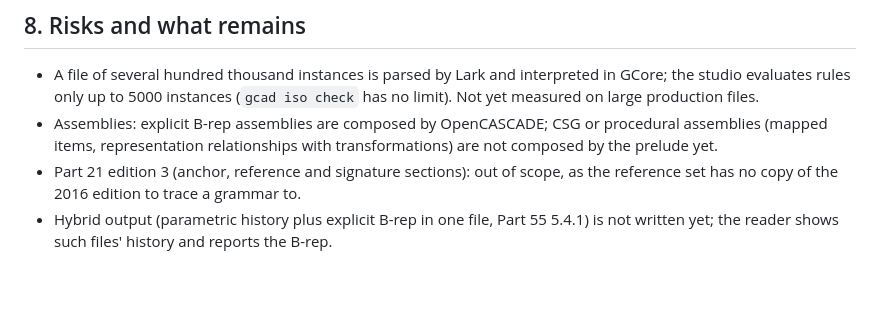
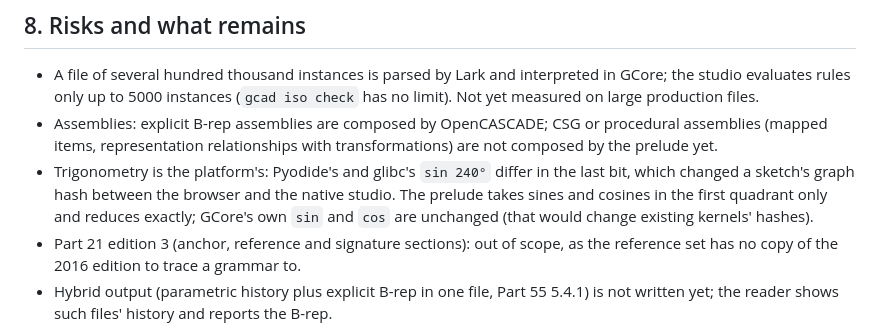
Before and after one commit to GCADstudio/studio, a Markdown page: docs/design/iso10303-kernel.md, the part around the change. GitHub-like rendering; blank space fills up the shorter version.

Commit message:
docs(iso10303): trigonometry and the platform
Co-Authored-By: Claude Opus 5.5 <noreply@anthropic.com>

```diff
--- a/docs/design/iso10303-kernel.md
+++ b/docs/design/iso10303-kernel.md
@@ -191,6 +191,7 @@ Cross-checked against the 14 recorded with freecad-nxstyle. New in this work:
 
 - A file of several hundred thousand instances is parsed by Lark and interpreted in GCore; the studio evaluates rules only up to 5000 instances (`gcad iso check` has no limit). Not yet measured on large production files.
 - Assemblies: explicit B-rep assemblies are composed by OpenCASCADE; CSG or procedural assemblies (mapped items, representation relationships with transformations) are not composed by the prelude yet.
+- Trigonometry is the platform's: Pyodide's and glibc's `sin 240°` differ in the last bit, which changed a sketch's graph hash between the browser and the native studio. The prelude takes sines and cosines in the first quadrant only and reduces exactly; GCore's own `sin` and `cos` are unchanged (that would change existing kernels' hashes).
 - Part 21 edition 3 (anchor, reference and signature sections): out of scope, as the reference set has no copy of the 2016 edition to trace a grammar to.
 - Hybrid output (parametric history plus explicit B-rep in one file, Part 55 5.4.1) is not written yet; the reader shows such files' history and reports the B-rep.
 - The schemas are not in the repository. Committing a compiled dictionary (freecad-nxstyle does, for the resource parts) is Foad's decision; until then CI checks against the AP242 long form only when it fetches it, and the resource-part checks run locally.
```
